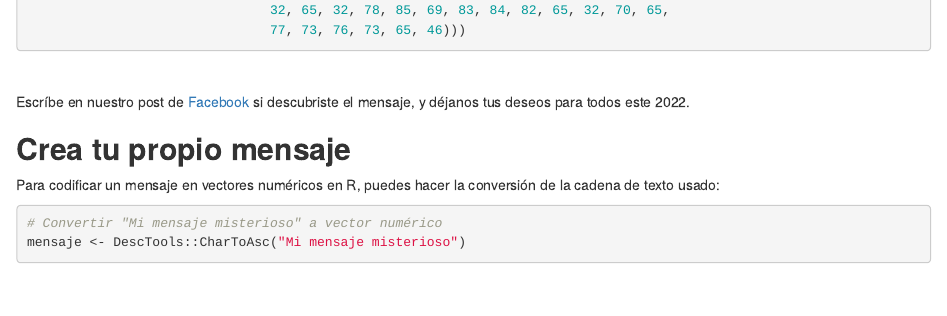
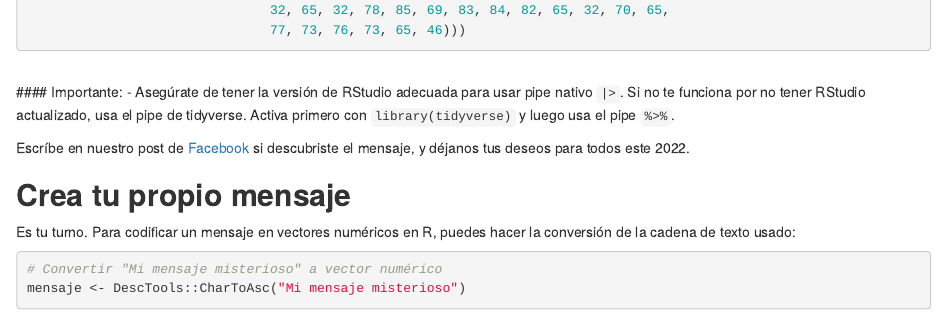
Before and after one commit to irwingss/RLatamBlog, an R Markdown document (content/post/2022-01-02-feliz-2022/index.Rmd): the page in a window 1100 px wide, from 780 px down. Rendered offline with R 4.5, knitr and Pandoc, with nearby package versions; some code elsewhere in the file could not run offline.

Commit message:
Feliz 2022 -2

````diff
--- a/content/post/2022-01-02-feliz-2022/index.Rmd
+++ b/content/post/2022-01-02-feliz-2022/index.Rmd
@@ -46,12 +46,14 @@ charToRaw('LA FAMILIA DEL INSTITUTO DE CIENCIAS ANTONIO BRACK DESEA QUE ESTE AÑ
 ```
 
 <br>
+#### Importante:
+- Asegúrate de tener la versión de RStudio adecuada para usar pipe nativo `|>`. Si no te funciona por no tener RStudio actualizado, usa el pipe de tidyverse. Activa primero con `library(tidyverse)` y luego usa el pipe `%>%`.
 
 Escríbe en nuestro post de [Facebook](https://web.facebook.com/brackinstitute/) si descubriste el mensaje, y déjanos tus deseos para todos este 2022.
 
 ## **Crea tu propio mensaje**
 
-Para codificar un mensaje en vectores numéricos en R, puedes hacer la conversión de la cadena de texto usado:
+Es tu turno. Para codificar un mensaje en vectores numéricos en R, puedes hacer la conversión de la cadena de texto usado:
 ```{r}
 # Convertir "Mi mensaje misterioso" a vector numérico
 mensaje <- DescTools::CharToAsc("Mi mensaje misterioso")
````
Also changed, not shown: content/post/2022-01-02-feliz-2022/index.html.
